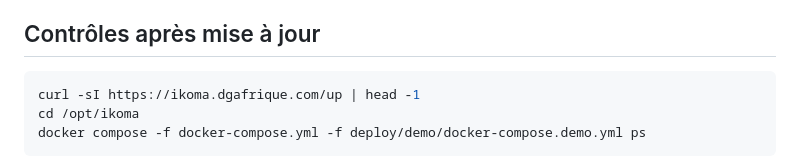
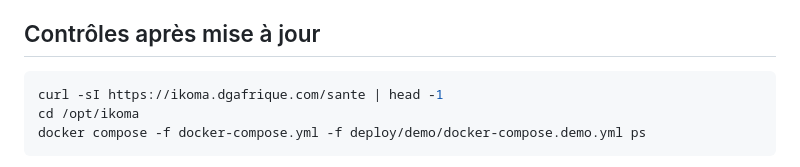
Before and after one commit to zumradeals/ikoma-core, a Markdown page: docs/DEPLOIEMENT_DEMO.md, the part around the change. GitHub-like rendering.

Commit message:
fix(deploy): use actual /sante health route

````diff
--- a/docs/DEPLOIEMENT_DEMO.md
+++ b/docs/DEPLOIEMENT_DEMO.md
@@ -37,7 +37,7 @@ Pour l'ancien événement « Exercice fictif IKOMA — démonstration », les 30
 ## Contrôles après mise à jour
 
 ```sh
-curl -sI https://ikoma.dgafrique.com/up | head -1
+curl -sI https://ikoma.dgafrique.com/sante | head -1
 cd /opt/ikoma
 docker compose -f docker-compose.yml -f deploy/demo/docker-compose.demo.yml ps
 ```
````
